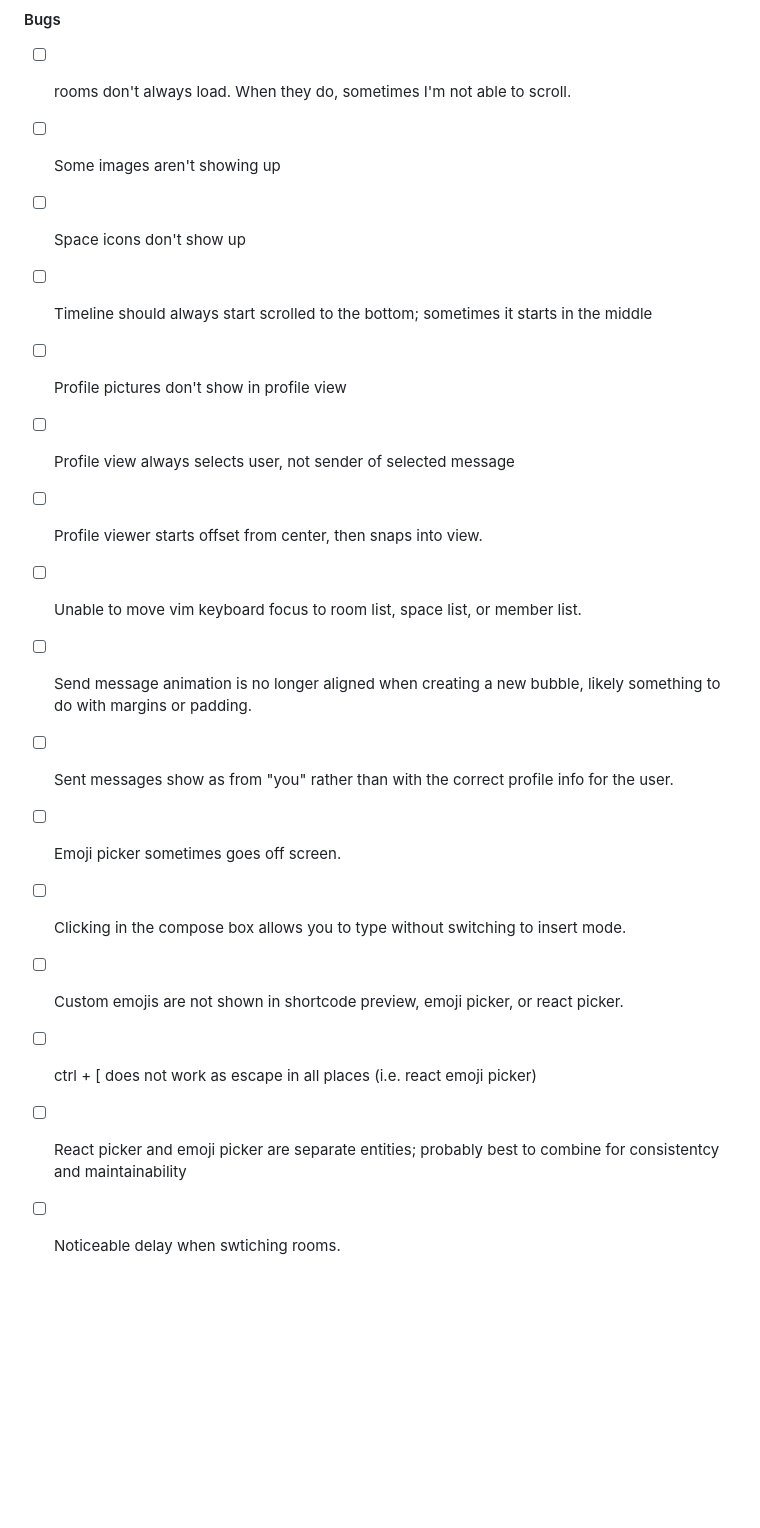
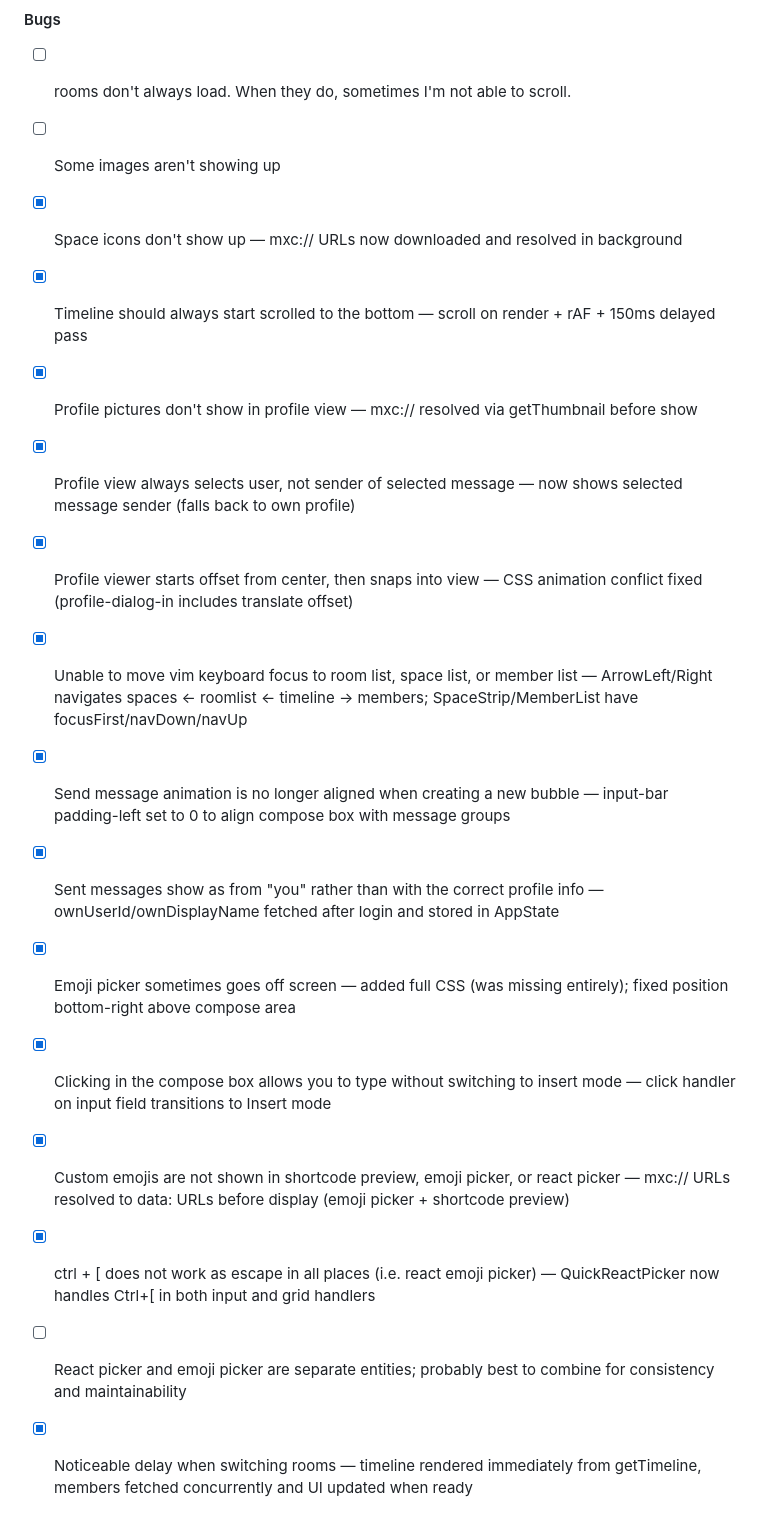
Before and after one commit to conner-s/quark, a Markdown page: DESIGN.md, the part around the change. Drawn GitHub-style; blank space fills up the shorter version.

Commit message:
docs: update DESIGN.md - mark fixed bugs as completed
Co-Authored-By: Claude Sonnet 4.6 <noreply@anthropic.com>

```diff
--- a/DESIGN.md
+++ b/DESIGN.md
@@ -670,17 +670,17 @@ quark/
 #### Bugs
 - [ ] rooms don't always load. When they do, sometimes I'm not able to scroll.
 - [ ] Some images aren't showing up
-- [ ] Space icons don't show up
-- [ ] Timeline should always start scrolled to the bottom; sometimes it starts in the middle
-- [ ] Profile pictures don't show in profile view
-- [ ] Profile view always selects user, not sender of selected message
-- [ ] Profile viewer starts offset from center, then snaps into view.
-- [ ] Unable to move vim keyboard focus to room list, space list, or member list.
-- [ ] Send message animation is no longer aligned when creating a new bubble, likely something to do with margins or padding.
-- [ ] Sent messages show as from "you" rather than with the correct profile info for the user.
-- [ ] Emoji picker sometimes goes off screen.
-- [ ] Clicking in the compose box allows you to type without switching to insert mode.
-- [ ] Custom emojis are not shown in shortcode preview, emoji picker, or react picker.
-- [ ] ctrl + [ does not work as escape in all places (i.e. react emoji picker)
-- [ ] React picker and emoji picker are separate entities; probably best to combine for consistentcy and maintainability
-- [ ] Noticeable delay when swtiching rooms.
+- [x] Space icons don't show up — mxc:// URLs now downloaded and resolved in background
+- [x] Timeline should always start scrolled to the bottom — scroll on render + rAF + 150ms delayed pass
+- [x] Profile pictures don't show in profile view — mxc:// resolved via getThumbnail before show
+- [x] Profile view always selects user, not sender of selected message — now shows selected message sender (falls back to own profile)
+- [x] Profile viewer starts offset from center, then snaps into view — CSS animation conflict fixed (profile-dialog-in includes translate offset)
+- [x] Unable to move vim keyboard focus to room list, space list, or member list — ArrowLeft/Right navigates spaces ← roomlist ← timeline → members; SpaceStrip/MemberList have focusFirst/navDown/navUp
+- [x] Send message animation is no longer aligned when creating a new bubble — input-bar padding-left set to 0 to align compose box with message groups
+- [x] Sent messages show as from "you" rather than with the correct profile info — ownUserId/ownDisplayName fetched after login and stored in AppState
+- [x] Emoji picker sometimes goes off screen — added full CSS (was missing entirely); fixed position bottom-right above compose area
+- [x] Clicking in the compose box allows you to type without switching to insert mode — click handler on input field transitions to Insert mode
+- [x] Custom emojis are not shown in shortcode preview, emoji picker, or react picker — mxc:// URLs resolved to data: URLs before display (emoji picker + shortcode preview)
+- [x] ctrl + [ does not work as escape in all places (i.e. react emoji picker) — QuickReactPicker now handles Ctrl+[ in both input and grid handlers
+- [ ] React picker and emoji picker are separate entities; probably best to combine for consistency and maintainability
+- [x] Noticeable delay when switching rooms — timeline rendered immediately from getTimeline, members fetched concurrently and UI updated when ready
```
